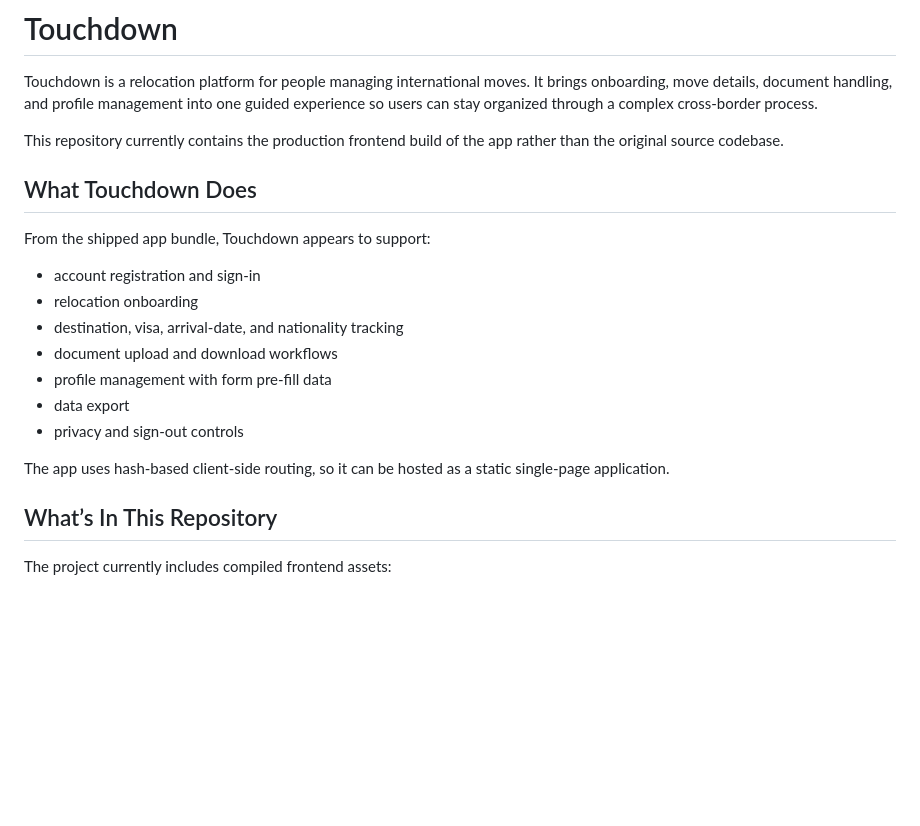
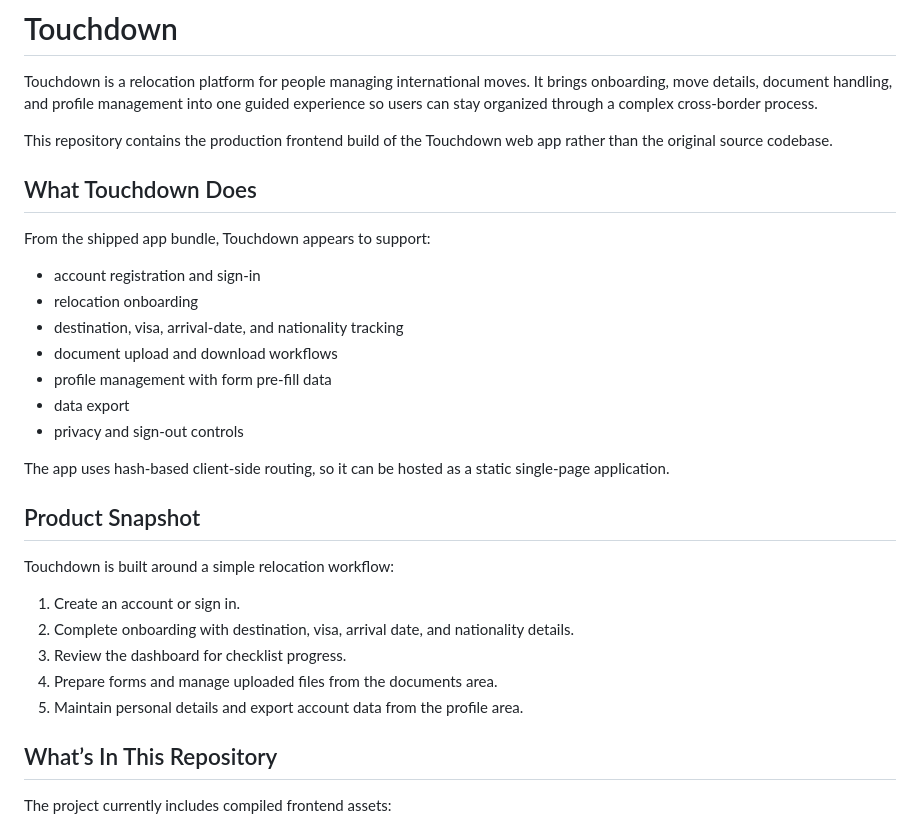
Before and after one commit to deepti-96/TouchDown, a Markdown page: README.md, the part around the change. Drawn GitHub-style; blank space fills up the shorter version.

Commit message:
Clarify README product snapshot

```diff
--- a/README.md
+++ b/README.md
@@ -2,7 +2,7 @@
 
 Touchdown is a relocation platform for people managing international moves. It brings onboarding, move details, document handling, and profile management into one guided experience so users can stay organized through a complex cross-border process.
 
-This repository currently contains the production frontend build of the app rather than the original source codebase.
+This repository contains the production frontend build of the Touchdown web app rather than the original source codebase.
 
 ## What Touchdown Does
 
@@ -17,6 +17,16 @@ From the shipped app bundle, Touchdown appears to support:
 - privacy and sign-out controls
 
 The app uses hash-based client-side routing, so it can be hosted as a static single-page application.
+
+## Product Snapshot
+
+Touchdown is built around a simple relocation workflow:
+
+1. Create an account or sign in.
+2. Complete onboarding with destination, visa, arrival date, and nationality details.
+3. Review the dashboard for checklist progress.
+4. Prepare forms and manage uploaded files from the documents area.
+5. Maintain personal details and export account data from the profile area.
 
 ## What’s In This Repository
 
```
